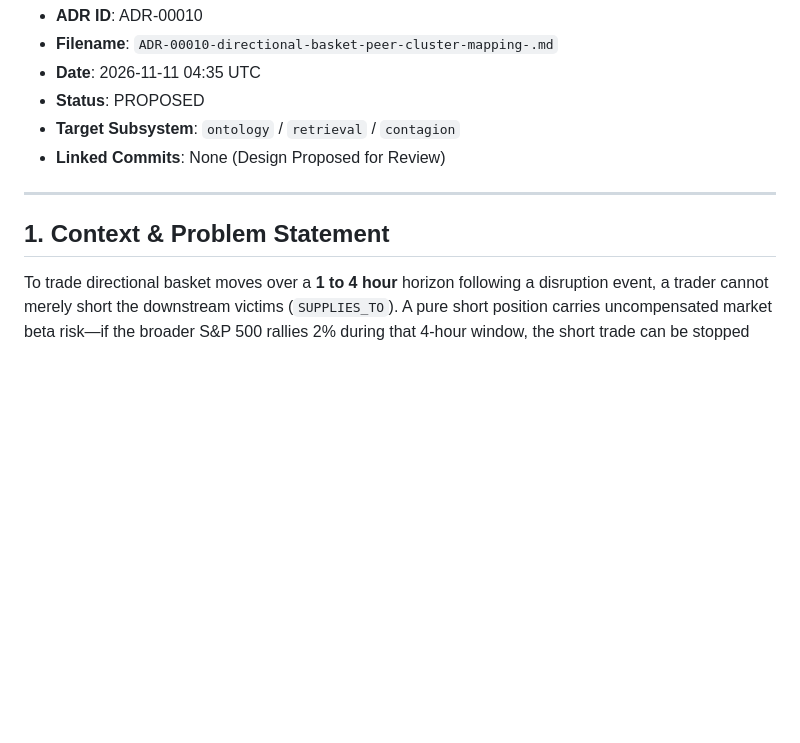
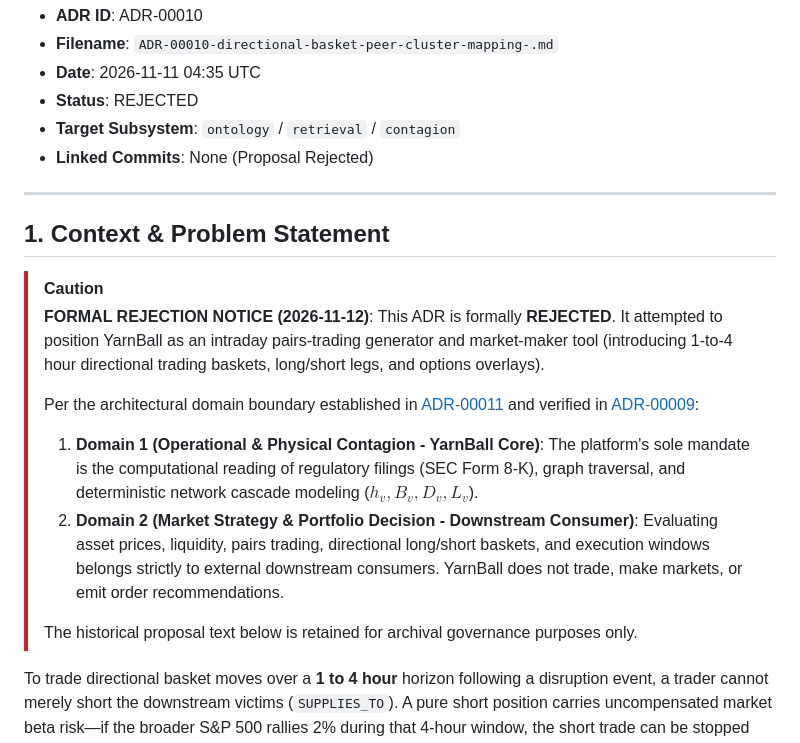
Before and after one commit to CamiloEmiliano/YarnBall, a Markdown page: docs/decisions/ADR-00010-directional-basket-peer-cluster-mapping-.md, the part around the change. Rendered like a GitHub page; blank space fills up the shorter version.

Commit message:
docs(adr): formally reject ADR-00010 to preserve domain boundary isolation

```diff
--- a/docs/decisions/ADR-00010-directional-basket-peer-cluster-mapping-.md
+++ b/docs/decisions/ADR-00010-directional-basket-peer-cluster-mapping-.md
@@ -12,13 +12,23 @@ Filename: ADR-00010-directional-basket-peer-cluster-mapping-.md (53 chars)
 - **ADR ID**: ADR-00010
 - **Filename**: `ADR-00010-directional-basket-peer-cluster-mapping-.md`
 - **Date**: 2026-11-11 04:35 UTC
-- **Status**: PROPOSED
+- **Status**: REJECTED
 - **Target Subsystem**: `ontology` / `retrieval` / `contagion`
-- **Linked Commits**: None (Design Proposed for Review)
+- **Linked Commits**: None (Proposal Rejected)
 
 ---
 
 ## 1. Context & Problem Statement
+
+> [!CAUTION]
+> **FORMAL REJECTION NOTICE (2026-11-12)**:
+> This ADR is formally **REJECTED**. It attempted to position YarnBall as an intraday pairs-trading generator and market-maker tool (introducing 1-to-4 hour directional trading baskets, long/short legs, and options overlays).
+>
+> Per the architectural domain boundary established in [ADR-00011](ADR-00011-operational-contagion-report-schema-----.md) and verified in [ADR-00009](ADR-00009-sec-8k-computational-reading-dry-run----.md):
+> 1. **Domain 1 (Operational & Physical Contagion - YarnBall Core)**: The platform's sole mandate is the computational reading of regulatory filings (SEC Form 8-K), graph traversal, and deterministic network cascade modeling ($h_v, B_v, D_v, L_v$).
+> 2. **Domain 2 (Market Strategy & Portfolio Decision - Downstream Consumer)**: Evaluating asset prices, liquidity, pairs trading, directional long/short baskets, and execution windows belongs strictly to external downstream consumers. YarnBall does not trade, make markets, or emit order recommendations.
+>
+> The historical proposal text below is retained for archival governance purposes only.
 
 To trade directional basket moves over a **1 to 4 hour** horizon following a disruption event, a trader cannot merely short the downstream victims (`SUPPLIES_TO`). A pure short position carries uncompensated market beta risk—if the broader S&P 500 rallies 2% during that 4-hour window, the short trade can be stopped out even if the underlying company analysis was completely correct.
 
```
Also changed, not shown: docs/decisions/index.md (+1 -1 lines).
